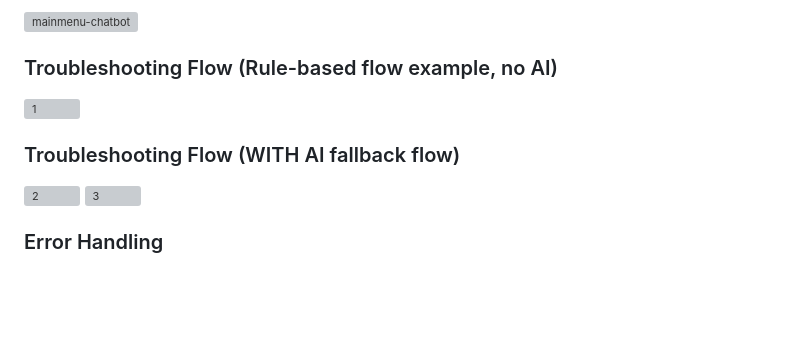
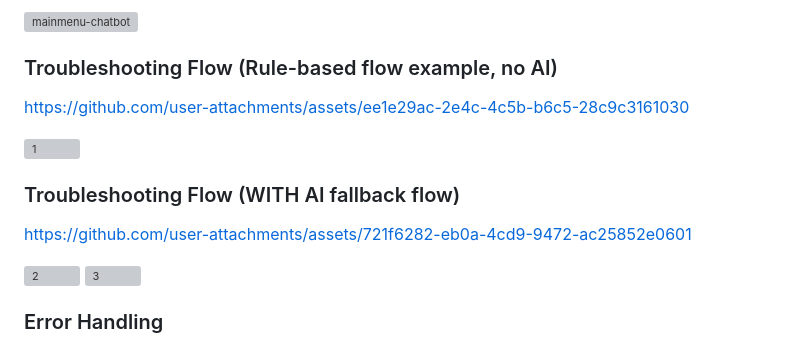
Before and after one commit to bt00000/IT-helpdesk-chatbot-ai, a Markdown page: README.md, the part around the change. Drawn GitHub-style; blank space fills up the shorter version; grey boxes are pictures that could not be loaded.

```diff
--- a/README.md
+++ b/README.md
@@ -70,10 +70,21 @@ The flowchart below shows how the chatbot routes users through rule-based paths,
 
 
 ### Troubleshooting Flow (Rule-based flow example, no AI)
+
+
+https://github.com/user-attachments/assets/ee1e29ac-2e4c-4c5b-b6c5-28c9c3161030
+
+
+
 ![1](https://github.com/user-attachments/assets/81552a3b-5fec-43ba-b5a9-08e67abd841c)
 
 
 ### Troubleshooting Flow (WITH AI fallback flow)
+
+
+https://github.com/user-attachments/assets/721f6282-eb0a-4cd9-9472-ac25852e0601
+
+
 <img width="1000" height="2000" alt="2" src="https://github.com/user-attachments/assets/40dc54be-6521-4060-936f-22cf6270388b" />
 <img width="1000" height="536" alt="3" src="https://github.com/user-attachments/assets/46b6bdfb-cdfb-45a4-8a6a-72cdeb83aad4" />
 
```
